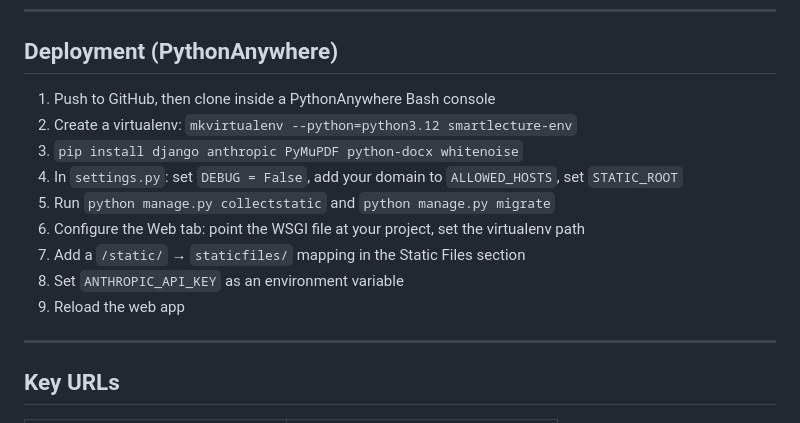
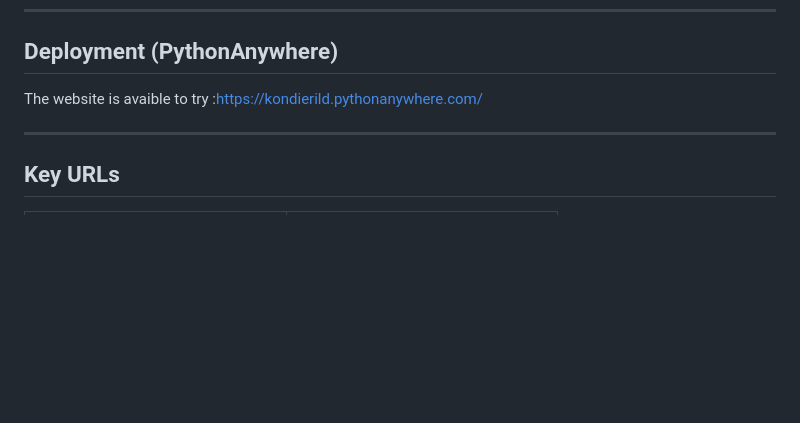
Before and after one commit to Zhigoloo/SmartLecture-AI, a Markdown page: README.md, the part around the change. GitHub-like rendering; blank space fills up the shorter version.

Commit message:
Update README.md
Hosted the project using PythonAnywhere and added the link.

```diff
--- a/README.md
+++ b/README.md
@@ -119,15 +119,7 @@ Visit `http://127.0.0.1:8000` in your browser.
 
 ## Deployment (PythonAnywhere)
 
-1. Push to GitHub, then clone inside a PythonAnywhere Bash console
-2. Create a virtualenv: `mkvirtualenv --python=python3.12 smartlecture-env`
-3. `pip install django anthropic PyMuPDF python-docx whitenoise`
-4. In `settings.py`: set `DEBUG = False`, add your domain to `ALLOWED_HOSTS`, set `STATIC_ROOT`
-5. Run `python manage.py collectstatic` and `python manage.py migrate`
-6. Configure the Web tab: point the WSGI file at your project, set the virtualenv path
-7. Add a `/static/` → `staticfiles/` mapping in the Static Files section
-8. Set `ANTHROPIC_API_KEY` as an environment variable
-9. Reload the web app
+The website is avaible to try :https://kondierild.pythonanywhere.com/
 
 ---
 
```
